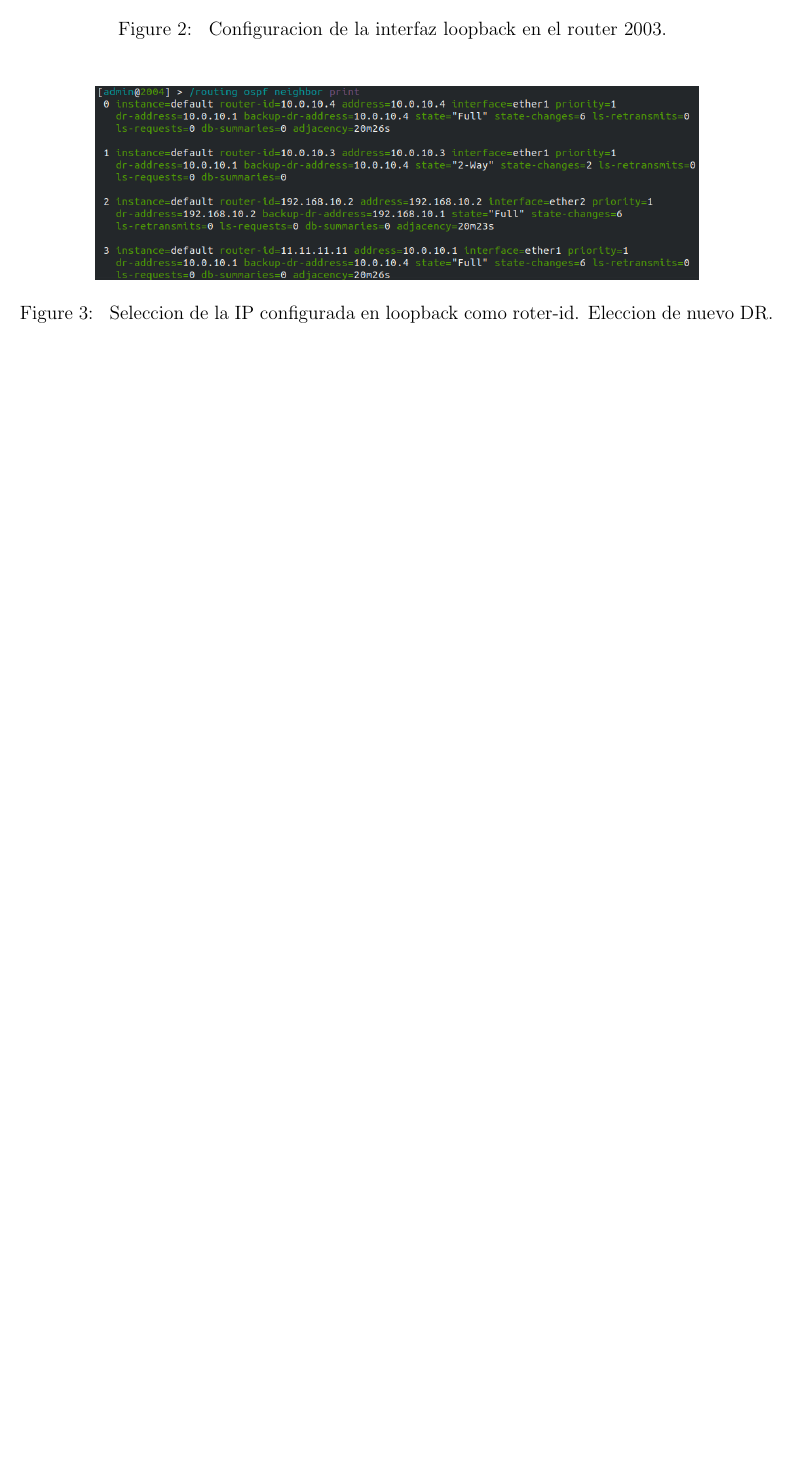
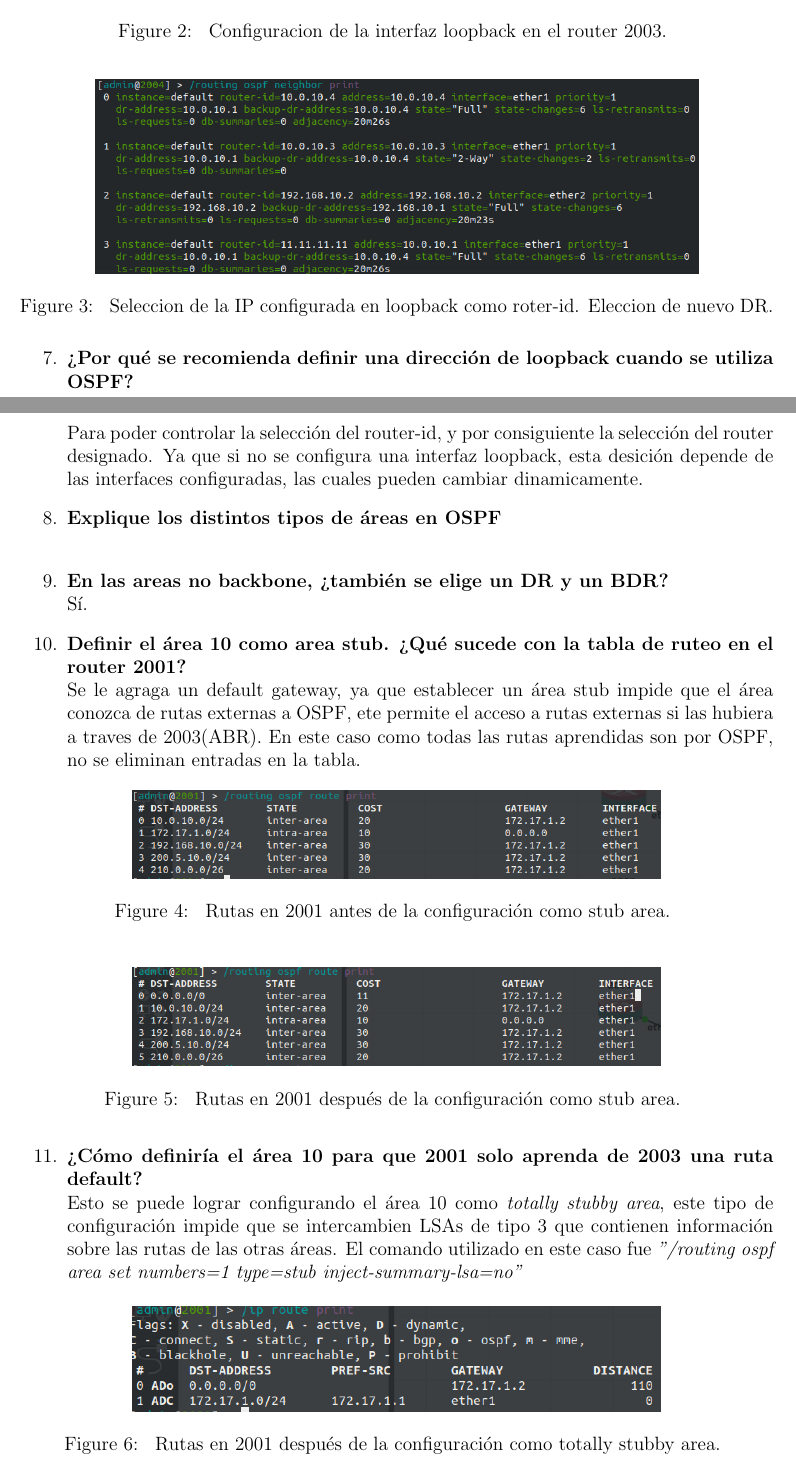
Before and after one commit to maguerreberry/Redes---UNLP, a LaTeX document (Practica3/docs/main.tex): part of page 2 of 3 before the commit and two parts of pages 2 and 3 of 4 after it, the two joined at a grey line, cut so that both start at the same text, the shorter picture padded with empty space. Compiled offline with pdfLaTeX.

Commit message:
primera parte tp3

```diff
--- a/Practica3/docs/main.tex
+++ b/Practica3/docs/main.tex
@@ -70,3 +70,42 @@
 					Seleccion de la IP configurada en loopback como roter-id. Eleccion de nuevo DR.
 			}
 		\end{figure}
+		\item \textbf{¿Por qué se recomienda definir una dirección de loopback cuando se
+		utiliza OSPF?}\\
+		Para poder controlar la selección del router-id, y por consiguiente la selección del router designado. Ya que si no se configura una interfaz loopback, esta desición depende de las interfaces configuradas, las cuales pueden cambiar dinamicamente.
+		\item \textbf{Explique los distintos tipos de áreas en OSPF}\\
+		\item \textbf{En las areas no backbone, ¿también se elige un DR y un BDR?}\\
+		Sí.
+		\item \textbf{Definir el área 10 como area stub. ¿Qué sucede con la tabla de ruteo
+		en el router 2001?}\\
+		Se le agraga un default gateway, ya que establecer un área stub impide que el área conozca de rutas externas a OSPF, ete permite el acceso a rutas externas si las hubiera a traves de 2003(ABR). En este caso como todas las rutas aprendidas son por OSPF, no se eliminan entradas en la tabla.
+		\begin{figure}[H]
+
+			\centering \includegraphics[width=0.7\columnwidth]{figure/routes_default_area.png}
+			%\includegraphics[width=1.0\columnwidth]{sr_setup.pdf}
+			\caption{
+					\label{fig:samplesetup} % spaces are big no-no
+					Rutas en 2001 antes de la configuración como stub area.
+			}
+		\end{figure}
+		\begin{figure}[H]
+
+			\centering \includegraphics[width=0.7\columnwidth]{figure/routes_stub_area.png}
+			%\includegraphics[width=1.0\columnwidth]{sr_setup.pdf}
+			\caption{
+					\label{fig:samplesetup} % spaces are big no-no
+					Rutas en 2001 después de la configuración como stub area.
+			}
+		\end{figure}
+		\item \textbf{¿Cómo definiría el área 10 para que 2001 solo aprenda de 2003 una
+		ruta default?}\\
+		Esto se puede lograr configurando el área 10 como \textit{totally stubby area}, este tipo de configuración impide que se intercambien LSAs de tipo 3 que contienen información sobre las rutas de las otras áreas. El comando utilizado en este caso fue \textit{"/routing ospf area set numbers=1 type=stub inject-summary-lsa=no"}
+		\begin{figure}[H]
+
+			\centering \includegraphics[width=0.7\columnwidth]{figure/routes_totally_stub.png}
+			%\includegraphics[width=1.0\columnwidth]{sr_setup.pdf}
+			\caption{
+					\label{fig:samplesetup} % spaces are big no-no
+					Rutas en 2001 después de la configuración como totally stubby area.
+			}
+		\end{figure}
@@ -73,3 +116,7 @@
+		\item \textbf{¿Cómo calcula OSPF el mejor camino a una red? ¿Qué algoritmo
+		utiliza?}\\
+		El cálculo del mejor camino es en base al ancho de banda de los enlaces, utilizando el alrgoritmo de Dijkstra.
+
 
 	\end{enumerate}
 
```
Also changed, not shown: Practica3/docs/figure/routes_stub_area.png (renamed from Practica3/docs/figure/routes_stub_area.png.png), Practica3/docs/main.tex (9 more changed lines).
